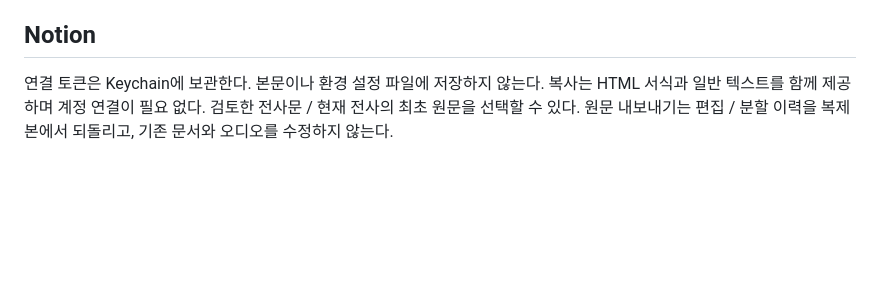
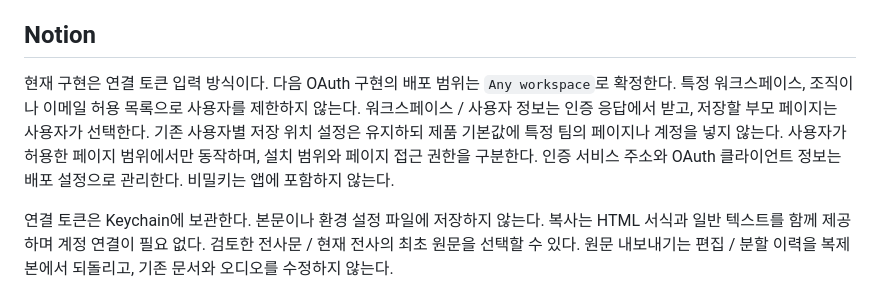
Before and after one commit to ChoSeongmin1128/Grove, a Markdown page: docs/setup-and-integrations.md, the part around the change. Drawn GitHub-style; blank space fills up the shorter version.

Commit message:
docs: Notion OAuth의 범용 배포 기준 명시

```diff
--- a/docs/setup-and-integrations.md
+++ b/docs/setup-and-integrations.md
@@ -42,6 +42,13 @@ OS의 전체 캘린더 접근 권한을 요청하지만, Grove 코드는 일정
 알림의 닫기 / 5분 뒤 알림은 현재 앱 실행의 해당 일정 발생 건에 적용한다.
 
 ## Notion
+
+현재 구현은 연결 토큰 입력 방식이다. 다음 OAuth 구현의 배포 범위는 `Any workspace`로
+확정한다. 특정 워크스페이스, 조직이나 이메일 허용 목록으로 사용자를 제한하지 않는다.
+워크스페이스 / 사용자 정보는 인증 응답에서 받고, 저장할 부모 페이지는 사용자가 선택한다.
+기존 사용자별 저장 위치 설정은 유지하되 제품 기본값에 특정 팀의 페이지나 계정을 넣지 않는다.
+사용자가 허용한 페이지 범위에서만 동작하며, 설치 범위와 페이지 접근 권한을 구분한다.
+인증 서비스 주소와 OAuth 클라이언트 정보는 배포 설정으로 관리한다. 비밀키는 앱에 포함하지 않는다.
 
 연결 토큰은 Keychain에 보관한다. 본문이나 환경 설정 파일에 저장하지 않는다.
 복사는 HTML 서식과 일반 텍스트를 함께 제공하며 계정 연결이 필요 없다.
```
Also changed, not shown: AGENTS.md (+3 -0 lines), docs/handoff.md (+3 -0 lines).
